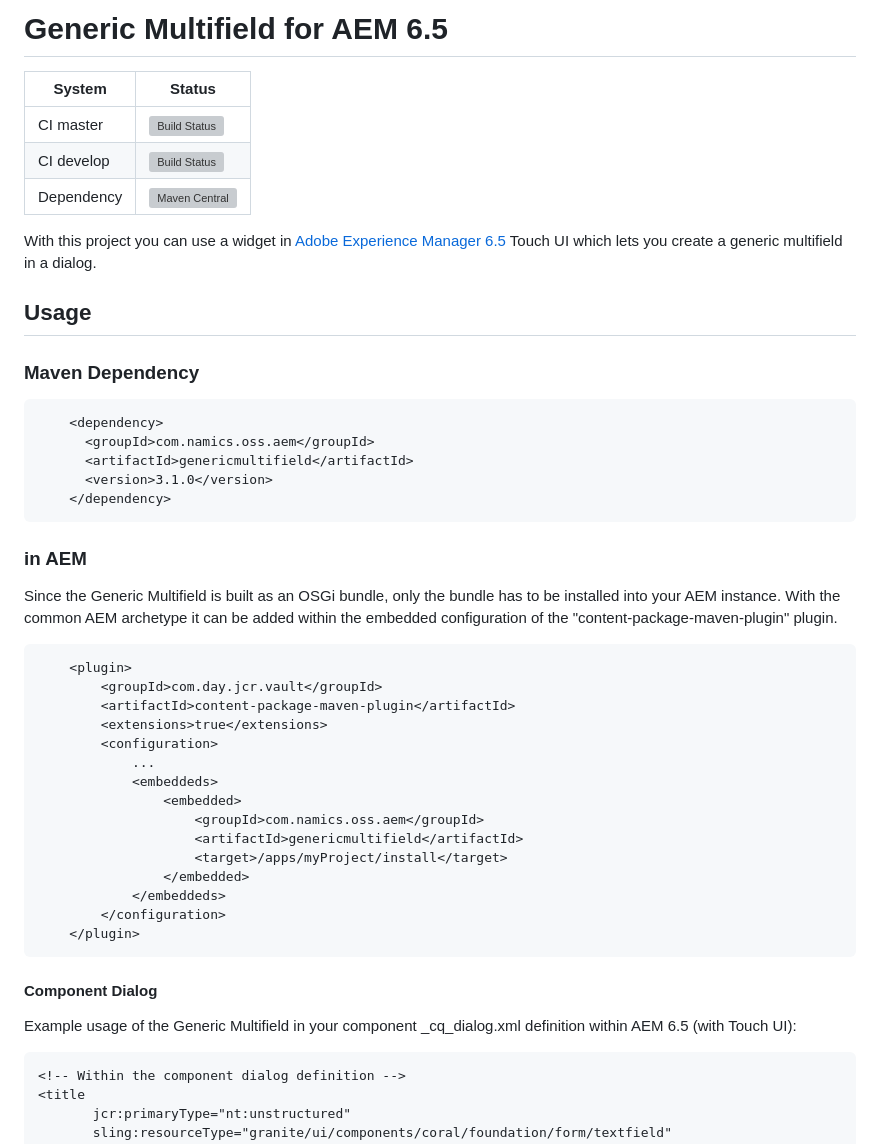
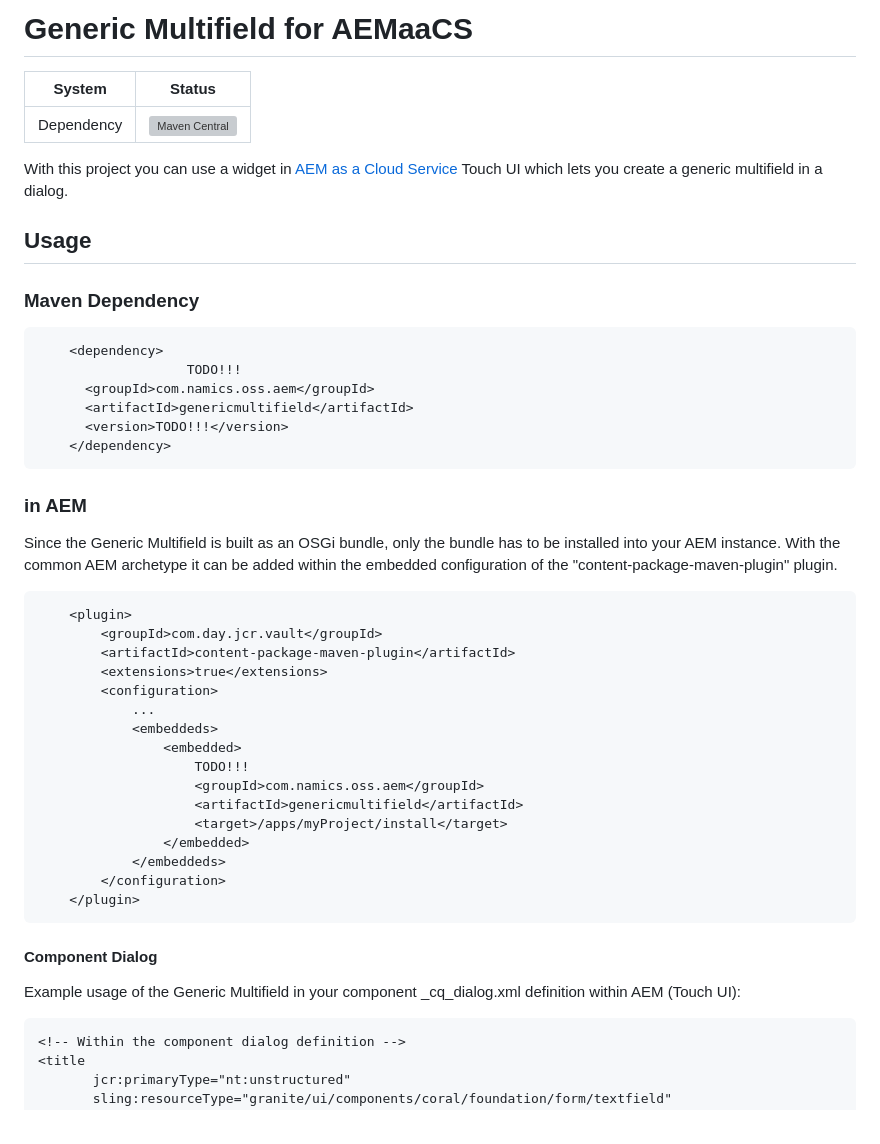
Before and after one commit to merkle-open/aem-generic-multifield, a Markdown page: README.md, the part around one of its changes. Rendered like a GitHub page; grey boxes are pictures that could not be loaded.

Commit message:
- Make component AEMaaCS compatible

````diff
--- a/README.md
+++ b/README.md
@@ -1,21 +1,20 @@
-# Generic Multifield for AEM 6.5
+# Generic Multifield for AEMaaCS
 
 System        | Status
 --------------|------------------------------------------------
-CI master     | [![Build Status][travis-master]][travis-url]
-CI develop    | [![Build Status][travis-develop]][travis-url]
 Dependency    | [![Maven Central][maven-central-version]][maven-central]
 
-With this project you can use a widget in [Adobe Experience Manager 6.5](https://docs.adobe.com/content/help/en/experience-manager-65/release-notes/release-notes.html) Touch UI which lets you create a generic multifield in a dialog.
+With this project you can use a widget in [AEM as a Cloud Service](https://experienceleague.adobe.com/docs/experience-manager-cloud-service/content/release-notes/home.html) Touch UI which lets you create a generic multifield in a dialog.
 
 ## Usage
 
 ### Maven Dependency
 ```
     <dependency>
+                   TODO!!!
       <groupId>com.namics.oss.aem</groupId>
       <artifactId>genericmultifield</artifactId>
-      <version>3.1.0</version>
+      <version>TODO!!!</version>
     </dependency>
 ```
 
@@ -31,6 +30,7 @@ With the common AEM archetype it can be added within the embedded configuration
             ...
             <embeddeds>
                 <embedded>
+                    TODO!!!
                     <groupId>com.namics.oss.aem</groupId>
                     <artifactId>genericmultifield</artifactId>
                     <target>/apps/myProject/install</target>
@@ -42,7 +42,7 @@ With the common AEM archetype it can be added within the embedded configuration
 
 
 #### Component Dialog
-Example usage of the Generic Multifield in your component _cq_dialog.xml definition within AEM 6.5 (with Touch UI):
+Example usage of the Generic Multifield in your component _cq_dialog.xml definition within AEM (Touch UI):
 ```xml
 <!-- Within the component dialog definition -->
 <title
````
Also changed, not shown: other parts of README.md (+5 -10 lines), docs/component.png (added), docs/item.png, docs/main.png (deleted), docs/repo.png, 1 other file.
